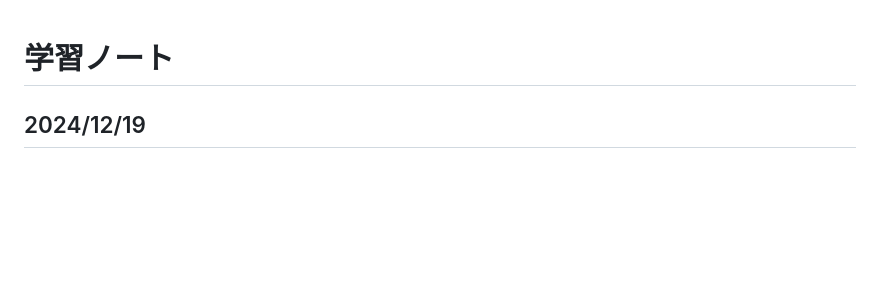
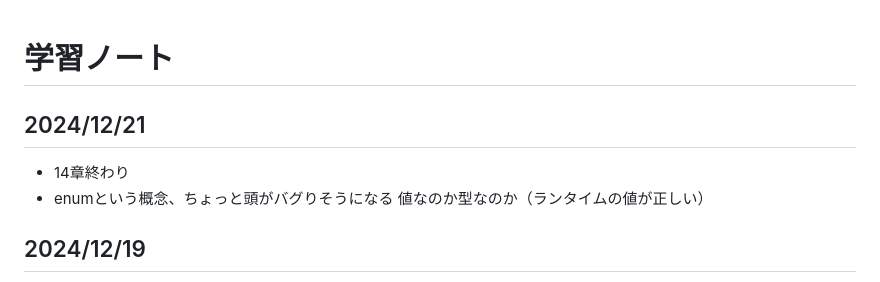
Before and after one commit to wataru-arai/til, a Markdown page: typescript/learning_ts/note.md, the part around the change. Drawn GitHub-style; blank space fills up the shorter version.

Commit message:
feat:learning-ts 14章終わり

```diff
--- a/typescript/learning_ts/note.md
+++ b/typescript/learning_ts/note.md
@@ -1,4 +1,8 @@
 # 学習ノート
+## 2024/12/21
+- 14章終わり
+- enumという概念、ちょっと頭がバグりそうになる 値なのか型なのか（ランタイムの値が正しい）
+
 ## 2024/12/19
 - 13の問題終了 なんだかよくわからなかったので答えだけ見てしまった
 - 引数をオプショナルにするのは`?`をつけることを忘れてた
```
